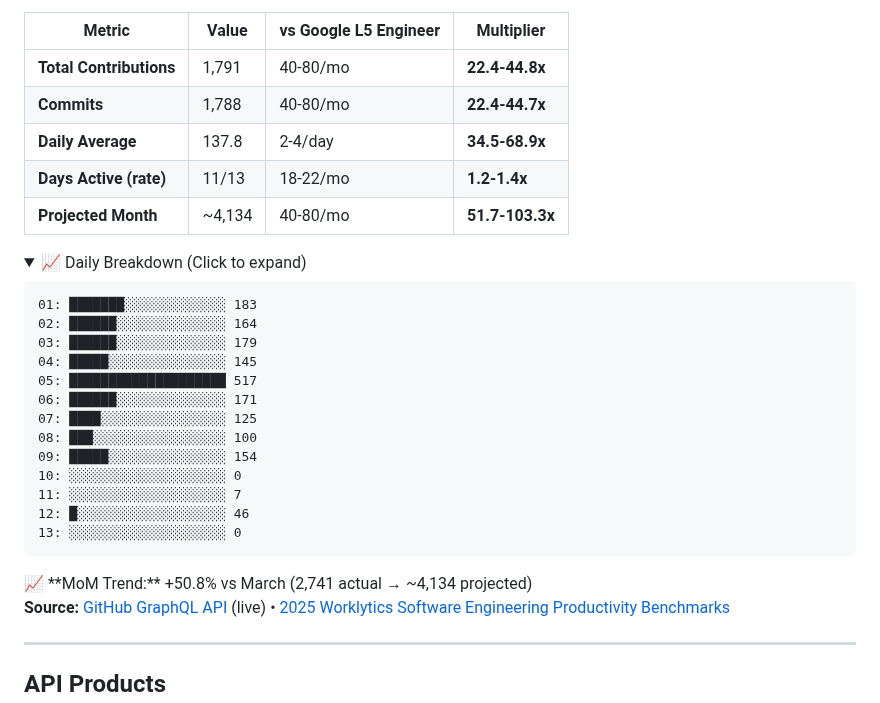
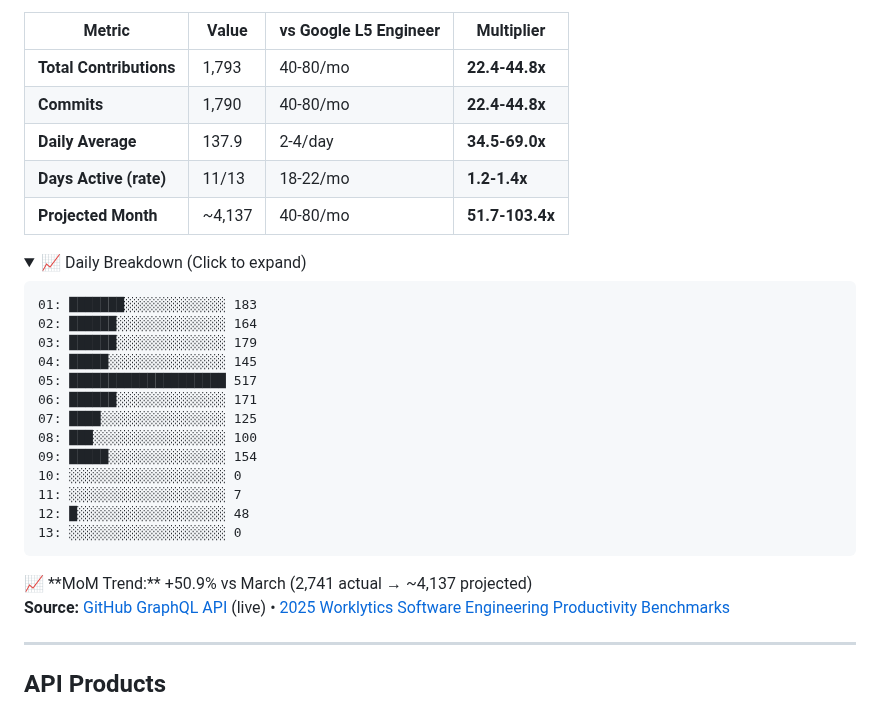
Before and after one commit to reggieanddro/reggieanddro, a Markdown page: README.md, the part around one of its changes. Drawn GitHub-style; folded sections open.

Commit message:
📊 Auto-update: April 13, 2026 - 1793 contributions vs L5
Stats refresh (every 2h + push-triggered)
Source: GitHub GraphQL API
Benchmarks: 2025 Worklytics L5 Engineer

````diff
--- a/README.md
+++ b/README.md
@@ -17,11 +17,11 @@ Building [Liv Hana](https://livhana.ai) — strategic intelligence for regulated
 
 | Metric | Value | vs Google L5 Engineer | Multiplier |
 |--------|-------|----------------------|------------|
-| **Total Contributions** | 1,791 | 40-80/mo | **22.4-44.8x** |
-| **Commits** | 1,788 | 40-80/mo | **22.4-44.7x** |
-| **Daily Average** | 137.8 | 2-4/day | **34.5-68.9x** |
+| **Total Contributions** | 1,793 | 40-80/mo | **22.4-44.8x** |
+| **Commits** | 1,790 | 40-80/mo | **22.4-44.8x** |
+| **Daily Average** | 137.9 | 2-4/day | **34.5-69.0x** |
 | **Days Active (rate)** | 11/13 | 18-22/mo | **1.2-1.4x** |
-| **Projected Month** | ~4,134 | 40-80/mo | **51.7-103.3x** |
+| **Projected Month** | ~4,137 | 40-80/mo | **51.7-103.4x** |
 
 <details>
 <summary>📈 Daily Breakdown (Click to expand)</summary>
@@ -38,12 +38,12 @@ Building [Liv Hana](https://livhana.ai) — strategic intelligence for regulated
 09: █████░░░░░░░░░░░░░░░ 154
 10: ░░░░░░░░░░░░░░░░░░░░ 0
 11: ░░░░░░░░░░░░░░░░░░░░ 7
-12: █░░░░░░░░░░░░░░░░░░░ 46
+12: █░░░░░░░░░░░░░░░░░░░ 48
 13: ░░░░░░░░░░░░░░░░░░░░ 0
 ```
 
 </details>
-📈 **MoM Trend:** +50.8% vs March (2,741 actual → ~4,134 projected)
+📈 **MoM Trend:** +50.9% vs March (2,741 actual → ~4,137 projected)
 
 **Source:** [GitHub GraphQL API](https://docs.github.com/graphql) (live) • [2025 Worklytics Software Engineering Productivity Benchmarks](https://www.worklytics.co/resources/software-engineering-productivity-benchmarks-2025-good-scores)
 
````
Also changed, not shown: other parts of README.md (+1 -1 lines).
